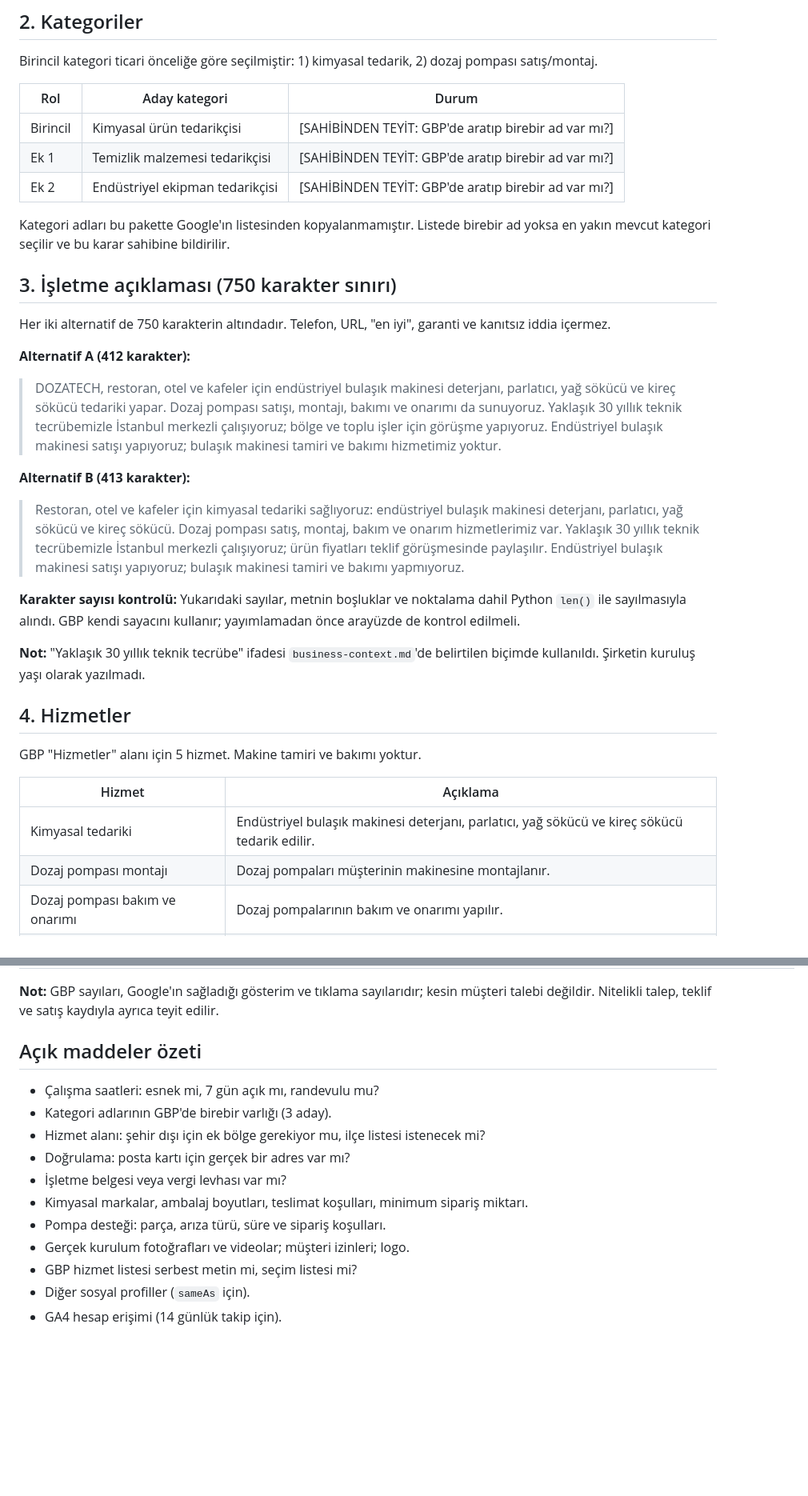
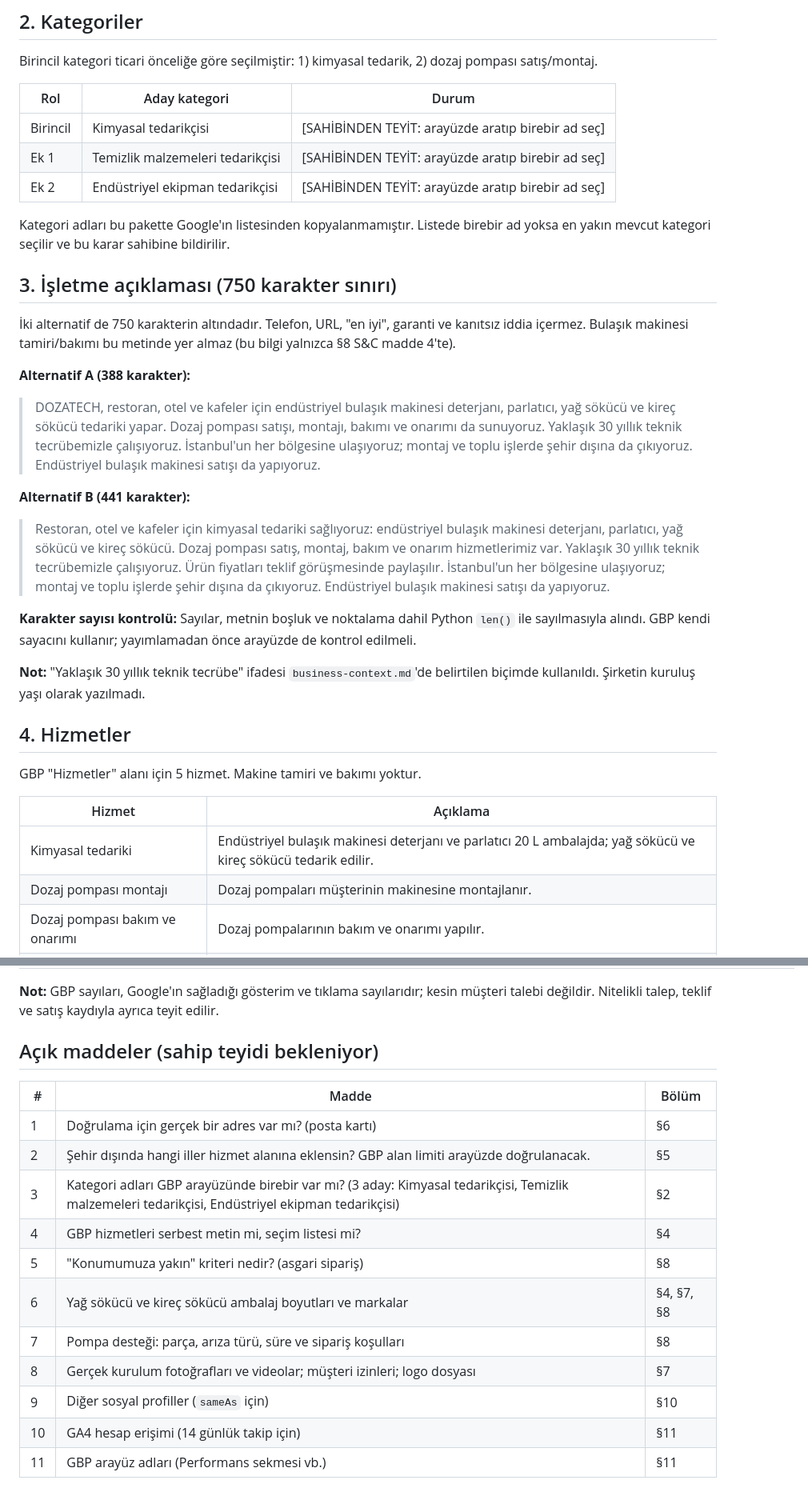
Before and after one commit to kagandms/Dozatech-Website, a Markdown page: docs/gbp-launch-kit.md, 2 parts joined by grey strips. Shown at 80% size. Drawn GitHub-style; blank space fills up the shorter version.

```diff
--- a/docs/gbp-launch-kit.md
+++ b/docs/gbp-launch-kit.md
@@ -25,25 +26,25 @@ Birincil kategori ticari önceliğe göre seçilmiştir: 1) kimyasal tedarik, 2)
 
 | Rol | Aday kategori | Durum |
 | --- | --- | --- |
-| Birincil | Kimyasal ürün tedarikçisi | [SAHİBİNDEN TEYİT: GBP'de aratıp birebir ad var mı?] |
-| Ek 1 | Temizlik malzemesi tedarikçisi | [SAHİBİNDEN TEYİT: GBP'de aratıp birebir ad var mı?] |
-| Ek 2 | Endüstriyel ekipman tedarikçisi | [SAHİBİNDEN TEYİT: GBP'de aratıp birebir ad var mı?] |
+| Birincil | Kimyasal tedarikçisi | [SAHİBİNDEN TEYİT: arayüzde aratıp birebir ad seç] |
+| Ek 1 | Temizlik malzemeleri tedarikçisi | [SAHİBİNDEN TEYİT: arayüzde aratıp birebir ad seç] |
+| Ek 2 | Endüstriyel ekipman tedarikçisi | [SAHİBİNDEN TEYİT: arayüzde aratıp birebir ad seç] |
 
 Kategori adları bu pakette Google'ın listesinden kopyalanmamıştır. Listede birebir ad yoksa en yakın mevcut kategori seçilir ve bu karar sahibine bildirilir.
 
 ## 3. İşletme açıklaması (750 karakter sınırı)
 
-Her iki alternatif de 750 karakterin altındadır. Telefon, URL, "en iyi", garanti ve kanıtsız iddia içermez.
+İki alternatif de 750 karakterin altındadır. Telefon, URL, "en iyi", garanti ve kanıtsız iddia içermez. Bulaşık makinesi tamiri/bakımı bu metinde yer almaz (bu bilgi yalnızca §8 S&C madde 4'te).
 
-**Alternatif A (412 karakter):**
+**Alternatif A (388 karakter):**
 
-> DOZATECH, restoran, otel ve kafeler için endüstriyel bulaşık makinesi deterjanı, parlatıcı, yağ sökücü ve kireç sökücü tedariki yapar. Dozaj pompası satışı, montajı, bakımı ve onarımı da sunuyoruz. Yaklaşık 30 yıllık teknik tecrübemizle İstanbul merkezli çalışıyoruz; bölge ve toplu işler için görüşme yapıyoruz. Endüstriyel bulaşık makinesi satışı yapıyoruz; bulaşık makinesi tamiri ve bakımı hizmetimiz yoktur.
+> DOZATECH, restoran, otel ve kafeler için endüstriyel bulaşık makinesi deterjanı, parlatıcı, yağ sökücü ve kireç sökücü tedariki yapar. Dozaj pompası satışı, montajı, bakımı ve onarımı da sunuyoruz. Yaklaşık 30 yıllık teknik tecrübemizle çalışıyoruz. İstanbul'un her bölgesine ulaşıyoruz; montaj ve toplu işlerde şehir dışına da çıkıyoruz. Endüstriyel bulaşık makinesi satışı da yapıyoruz.
 
-**Alternatif B (413 karakter):**
+**Alternatif B (441 karakter):**
 
-> Restoran, otel ve kafeler için kimyasal tedariki sağlıyoruz: endüstriyel bulaşık makinesi deterjanı, parlatıcı, yağ sökücü ve kireç sökücü. Dozaj pompası satış, montaj, bakım ve onarım hizmetlerimiz var. Yaklaşık 30 yıllık teknik tecrübemizle İstanbul merkezli çalışıyoruz; ürün fiyatları teklif görüşmesinde paylaşılır. Endüstriyel bulaşık makinesi satışı yapıyoruz; bulaşık makinesi tamiri ve bakımı yapmıyoruz.
+> Restoran, otel ve kafeler için kimyasal tedariki sağlıyoruz: endüstriyel bulaşık makinesi deterjanı, parlatıcı, yağ sökücü ve kireç sökücü. Dozaj pompası satış, montaj, bakım ve onarım hizmetlerimiz var. Yaklaşık 30 yıllık teknik tecrübemizle çalışıyoruz. Ürün fiyatları teklif görüşmesinde paylaşılır. İstanbul'un her bölgesine ulaşıyoruz; montaj ve toplu işlerde şehir dışına da çıkıyoruz. Endüstriyel bulaşık makinesi satışı da yapıyoruz.
 
-**Karakter sayısı kontrolü:** Yukarıdaki sayılar, metnin boşluklar ve noktalama dahil Python `len()` ile sayılmasıyla alındı. GBP kendi sayacını kullanır; yayımlamadan önce arayüzde de kontrol edilmeli.
+**Karakter sayısı kontrolü:** Sayılar, metnin boşluk ve noktalama dahil Python `len()` ile sayılmasıyla alındı. GBP kendi sayacını kullanır; yayımlamadan önce arayüzde de kontrol edilmeli.
 
 **Not:** "Yaklaşık 30 yıllık teknik tecrübe" ifadesi `business-context.md`'de belirtilen biçimde kullanıldı. Şirketin kuruluş yaşı olarak yazılmadı.
 
@@ -53,7 +54,7 @@ GBP "Hizmetler" alanı için 5 hizmet. Makine tamiri ve bakımı yoktur.
 
 | Hizmet | Açıklama |
 | --- | --- |
-| Kimyasal tedariki | Endüstriyel bulaşık makinesi deterjanı, parlatıcı, yağ sökücü ve kireç sökücü tedarik edilir. |
+| Kimyasal tedariki | Endüstriyel bulaşık makinesi deterjanı ve parlatıcı 20 L ambalajda; yağ sökücü ve kireç sökücü tedarik edilir. |
 | Dozaj pompası montajı | Dozaj pompaları müşterinin makinesine montajlanır. |
 | Dozaj pompası bakım ve onarımı | Dozaj pompalarının bakım ve onarımı yapılır. |
 | Dozaj pompası satışı | Dozaj pompası satışı yapılır; fiyat teklif görüşmesinde paylaşılır. |
@@ -166,16 +169,18 @@ Profil açıldıktan sonra ilk 14 gün aşağıdaki verileri haftalık kaydedile
 
 **Not:** GBP sayıları, Google'ın sağladığı gösterim ve tıklama sayılarıdır; kesin müşteri talebi değildir. Nitelikli talep, teklif ve satış kaydıyla ayrıca teyit edilir.
 
-## Açık maddeler özeti
+## Açık maddeler (sahip teyidi bekleniyor)
 
-- Çalışma saatleri: esnek mi, 7 gün açık mı, randevulu mu?
-- Kategori adlarının GBP'de birebir varlığı (3 aday).
-- Hizmet alanı: şehir dışı için ek bölge gerekiyor mu, ilçe listesi istenecek mi?
-- Doğrulama: posta kartı için gerçek bir adres var mı?
-- İşletme belgesi veya vergi levhası var mı?
-- Kimyasal markalar, ambalaj boyutları, teslimat koşulları, minimum sipariş miktarı.
-- Pompa desteği: parça, arıza türü, süre ve sipariş koşulları.
-- Gerçek kurulum fotoğrafları ve videolar; müşteri izinleri; logo.
-- GBP hizmet listesi serbest metin mi, seçim listesi mi?
-- Diğer sosyal profiller (`sameAs` için).
-- GA4 hesap erişimi (14 günlük takip için).
+| # | Madde | Bölüm |
+| --- | --- | --- |
+| 1 | Doğrulama için gerçek bir adres var mı? (posta kartı) | §6 |
+| 2 | Şehir dışında hangi iller hizmet alanına eklensin? GBP alan limiti arayüzde doğrulanacak. | §5 |
+| 3 | Kategori adları GBP arayüzünde birebir var mı? (3 aday: Kimyasal tedarikçisi, Temizlik malzemeleri tedarikçisi, Endüstriyel ekipman tedarikçisi) | §2 |
+| 4 | GBP hizmetleri serbest metin mi, seçim listesi mi? | §4 |
+| 5 | "Konumumuza yakın" kriteri nedir? (asgari sipariş) | §8 |
+| 6 | Yağ sökücü ve kireç sökücü ambalaj boyutları ve markalar | §4, §7, §8 |
+| 7 | Pompa desteği: parça, arıza türü, süre ve sipariş koşulları | §8 |
+| 8 | Gerçek kurulum fotoğrafları ve videolar; müşteri izinleri; logo dosyası | §7 |
+| 9 | Diğer sosyal profiller (`sameAs` için) | §10 |
+| 10 | GA4 hesap erişimi (14 günlük takip için) | §11 |
+| 11 | GBP arayüz adları (Performans sekmesi vb.) | §11 |
```
Also changed, not shown: other parts of docs/gbp-launch-kit.md (+24 -21 lines), docs/business-context.md (+24 -5 lines).
